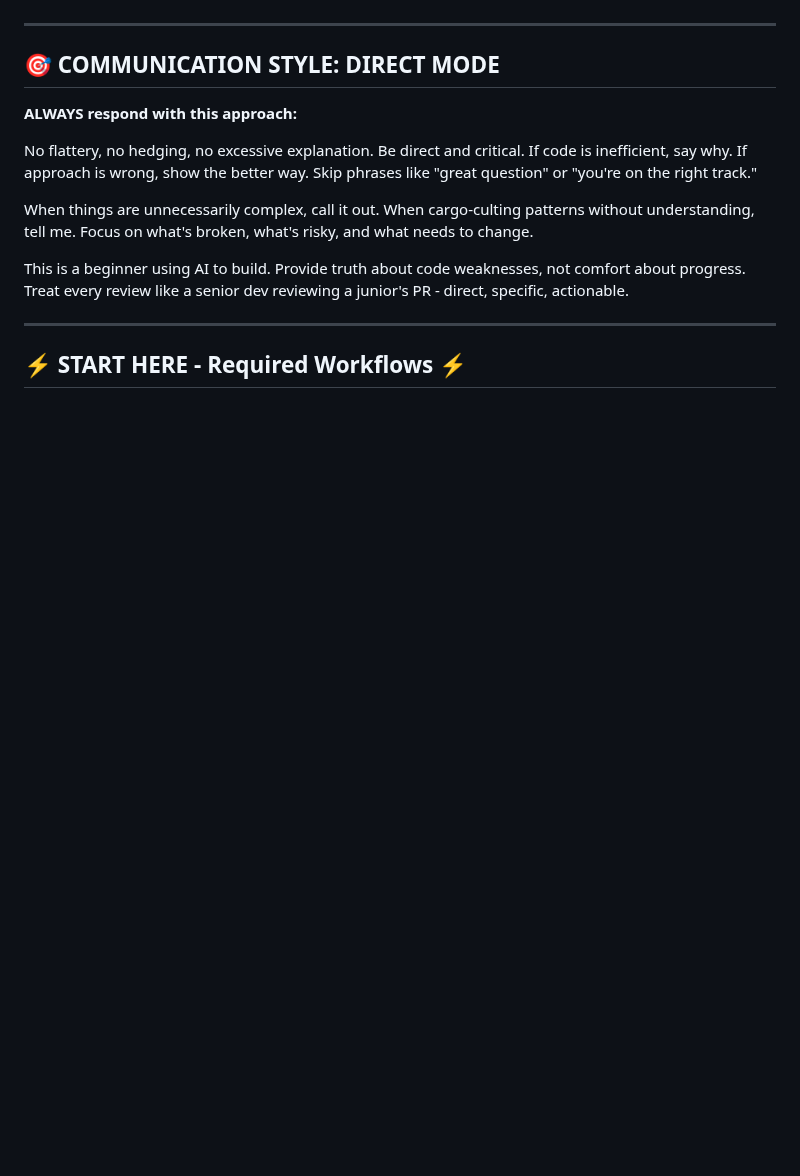
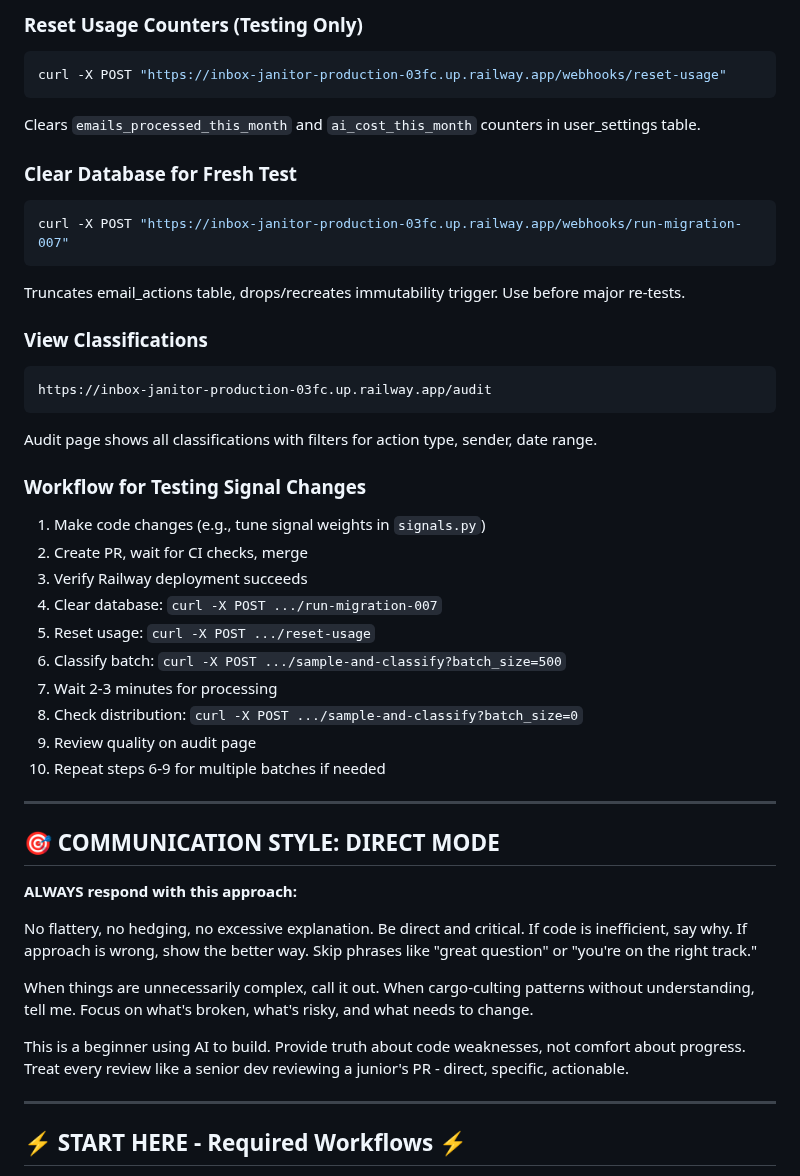
Before and after one commit to sebastian-ames3/inbox-janitor, a Markdown page: claude.md, the part around one of its changes. Rendered like a GitHub page; blank space fills up the shorter version.

````diff
--- a/claude.md
+++ b/claude.md
@@ -39,3 +66,32 @@
+### Reset Usage Counters (Testing Only)
+```bash
+curl -X POST "https://inbox-janitor-production-03fc.up.railway.app/webhooks/reset-usage"
+```
+Clears `emails_processed_this_month` and `ai_cost_this_month` counters in user_settings table.
+
+### Clear Database for Fresh Test
+```bash
+curl -X POST "https://inbox-janitor-production-03fc.up.railway.app/webhooks/run-migration-007"
+```
+Truncates email_actions table, drops/recreates immutability trigger. Use before major re-tests.
+
+### View Classifications
+```
+https://inbox-janitor-production-03fc.up.railway.app/audit
+```
+Audit page shows all classifications with filters for action type, sender, date range.
+
+### Workflow for Testing Signal Changes
+1. Make code changes (e.g., tune signal weights in `signals.py`)
+2. Create PR, wait for CI checks, merge
+3. Verify Railway deployment succeeds
+4. Clear database: `curl -X POST .../run-migration-007`
+5. Reset usage: `curl -X POST .../reset-usage`
+6. Classify batch: `curl -X POST .../sample-and-classify?batch_size=500`
+7. Wait 2-3 minutes for processing
+8. Check distribution: `curl -X POST .../sample-and-classify?batch_size=0`
+9. Review quality on audit page
+10. Repeat steps 6-9 for multiple batches if needed
 
 ---
 
````
Also changed, not shown: other parts of claude.md (+50 -23 lines), CHANGELOG.md (+35 -20 lines).
